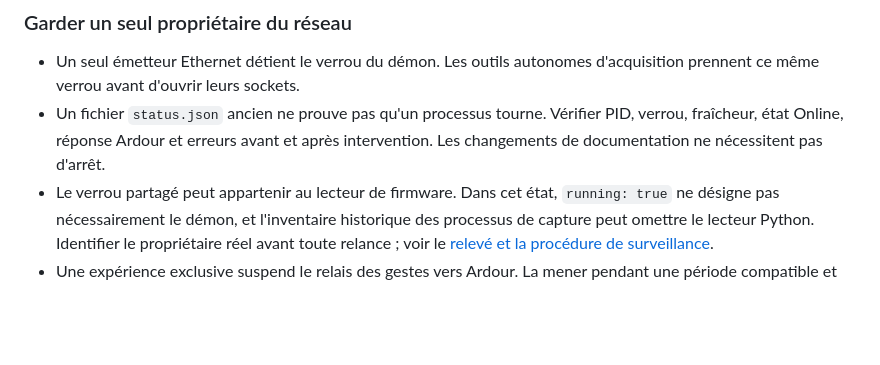
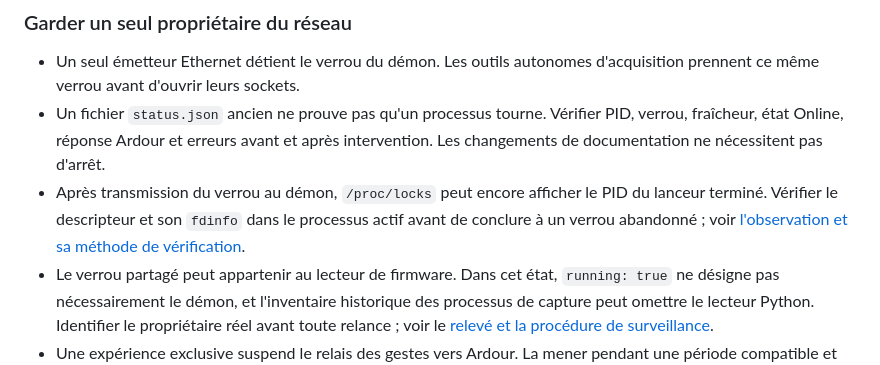
Before and after one commit to julienfernandez/procontrol-linux, a Markdown page: docs/retour-experience.md, the part around the change. GitHub-like rendering; blank space fills up the shorter version.

```diff
--- a/docs/retour-experience.md
+++ b/docs/retour-experience.md
@@ -91,6 +91,10 @@ Sources : [protocole](protocol.md), [captures Linux](capture-linux.md),
 - Un fichier `status.json` ancien ne prouve pas qu'un processus tourne. Vérifier
   PID, verrou, fraîcheur, état Online, réponse Ardour et erreurs avant et après
   intervention. Les changements de documentation ne nécessitent pas d'arrêt.
+- Après transmission du verrou au démon, `/proc/locks` peut encore afficher
+  le PID du lanceur terminé. Vérifier le descripteur et son `fdinfo` dans le
+  processus actif avant de conclure à un verrou abandonné ; voir
+  [l'observation et sa méthode de vérification](fader-archive-verification.md#identifier-le-processus-qui-détient-le-réseau).
 - Le verrou partagé peut appartenir au lecteur de firmware. Dans cet état,
   `running: true` ne désigne pas nécessairement le démon, et l'inventaire
   historique des processus de capture peut omettre le lecteur Python.
```
Also changed, not shown: docs/fader-archive-verification.md (+23 -0 lines).
